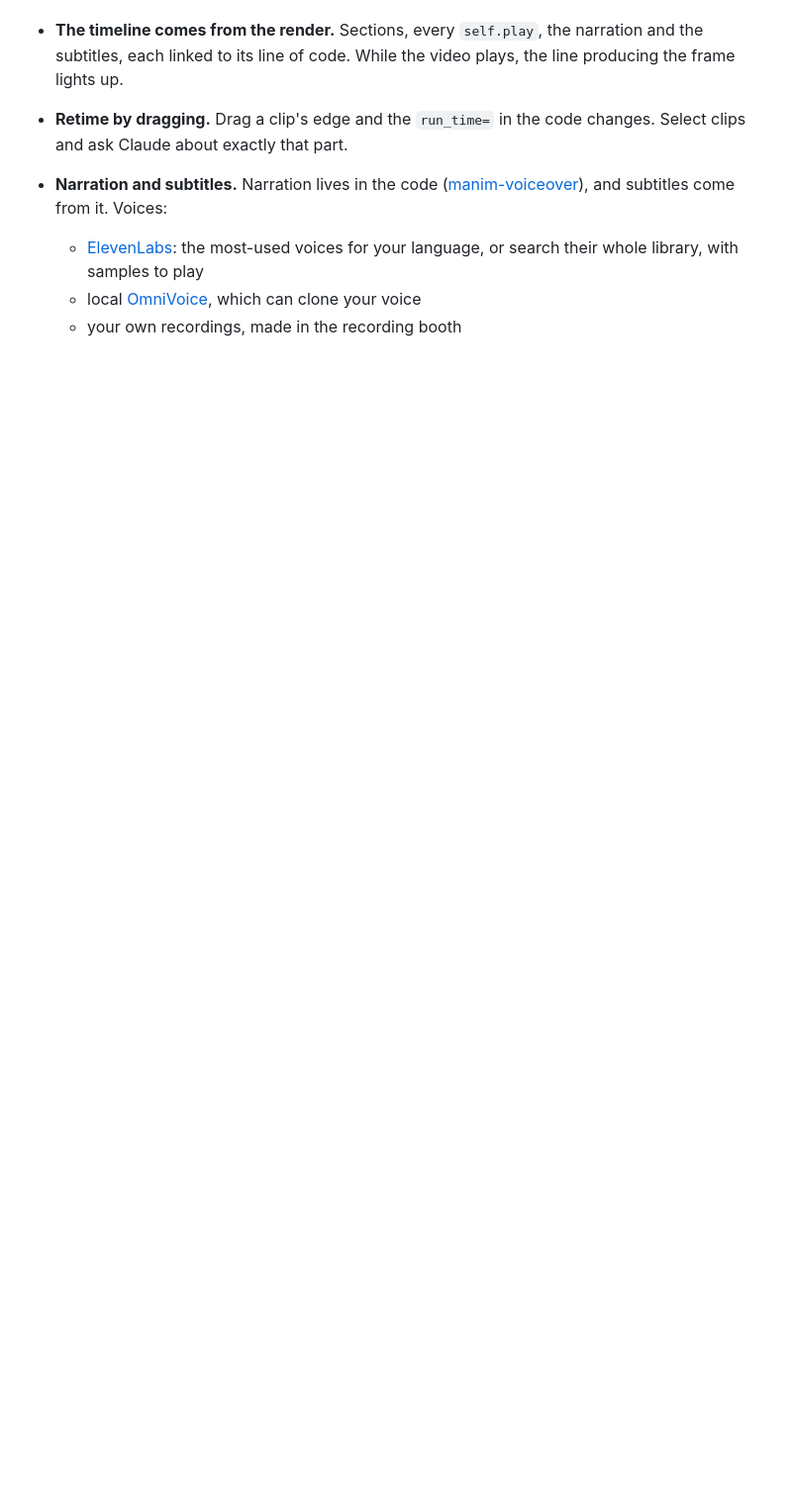
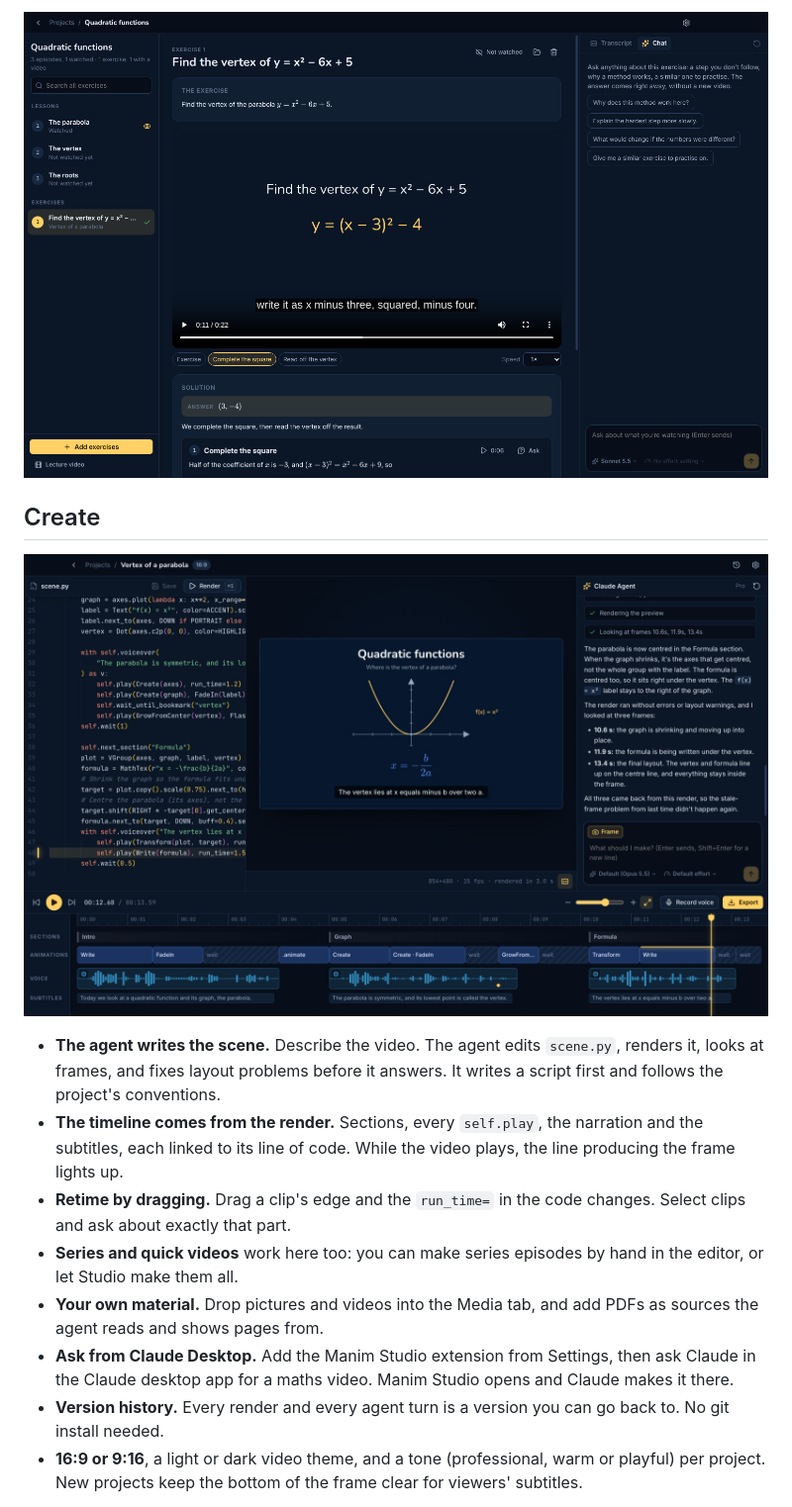
Before and after one commit to lukaznj/manim-studio, a Markdown page: README.md, the part around one of its changes. Shown at 99% size. Rendered like a GitHub page; pictures changed too: docs/05-design/screenshots/exercise.png (added); blank space fills up the shorter version.

```diff
--- a/README.md
+++ b/README.md
@@ -15,7 +33,15 @@
+![An exercise: the statement, its video with one chapter per step, the written solution, and the chat](docs/05-design/screenshots/exercise.png)
+
+## Create
+
+![The editor: scene.py, the preview, the agent, and the timeline with sections, animations, voice and subtitles](docs/05-design/screenshots/editor.png)
+
+- **The agent writes the scene.** Describe the video. The agent edits `scene.py`, renders it, looks at frames, and fixes layout problems before it answers. It writes a script first and follows the project's conventions.
 - **The timeline comes from the render.** Sections, every `self.play`, the narration and the subtitles, each linked to its line of code. While the video plays, the line producing the frame lights up.
-- **Retime by dragging.** Drag a clip's edge and the `run_time=` in the code changes. Select clips and ask Claude about exactly that part.
-- **Narration and subtitles.** Narration lives in the code ([manim-voiceover](https://github.com/ManimCommunity/manim-voiceover)), and subtitles come from it. Voices:
-  - [ElevenLabs](https://elevenlabs.io): the most-used voices for your language, or search their whole library, with samples to play
-  - local [OmniVoice](https://github.com/k2-fsa/OmniVoice), which can clone your voice
-  - your own recordings, made in the recording booth
+- **Retime by dragging.** Drag a clip's edge and the `run_time=` in the code changes. Select clips and ask about exactly that part.
+- **Series and quick videos** work here too: you can make series episodes by hand in the editor, or let Studio make them all.
+- **Your own material.** Drop pictures and videos into the Media tab, and add PDFs as sources the agent reads and shows pages from.
+- **Ask from Claude Desktop.** Add the Manim Studio extension from Settings, then ask Claude in the Claude desktop app for a maths video. Manim Studio opens and Claude makes it there.
+- **Version history.** Every render and every agent turn is a version you can go back to. No git install needed.
+- **16:9 or 9:16**, a light or dark video theme, and a tone (professional, warm or playful) per project. New projects keep the bottom of the frame clear for viewers' subtitles.
 
```
Also changed, not shown: other parts of README.md (+63 -33 lines), docs/05-design/screenshots/mode-choice.png (added), docs/05-design/screenshots/study-light.png (added), docs/05-design/screenshots/study.png (added).
